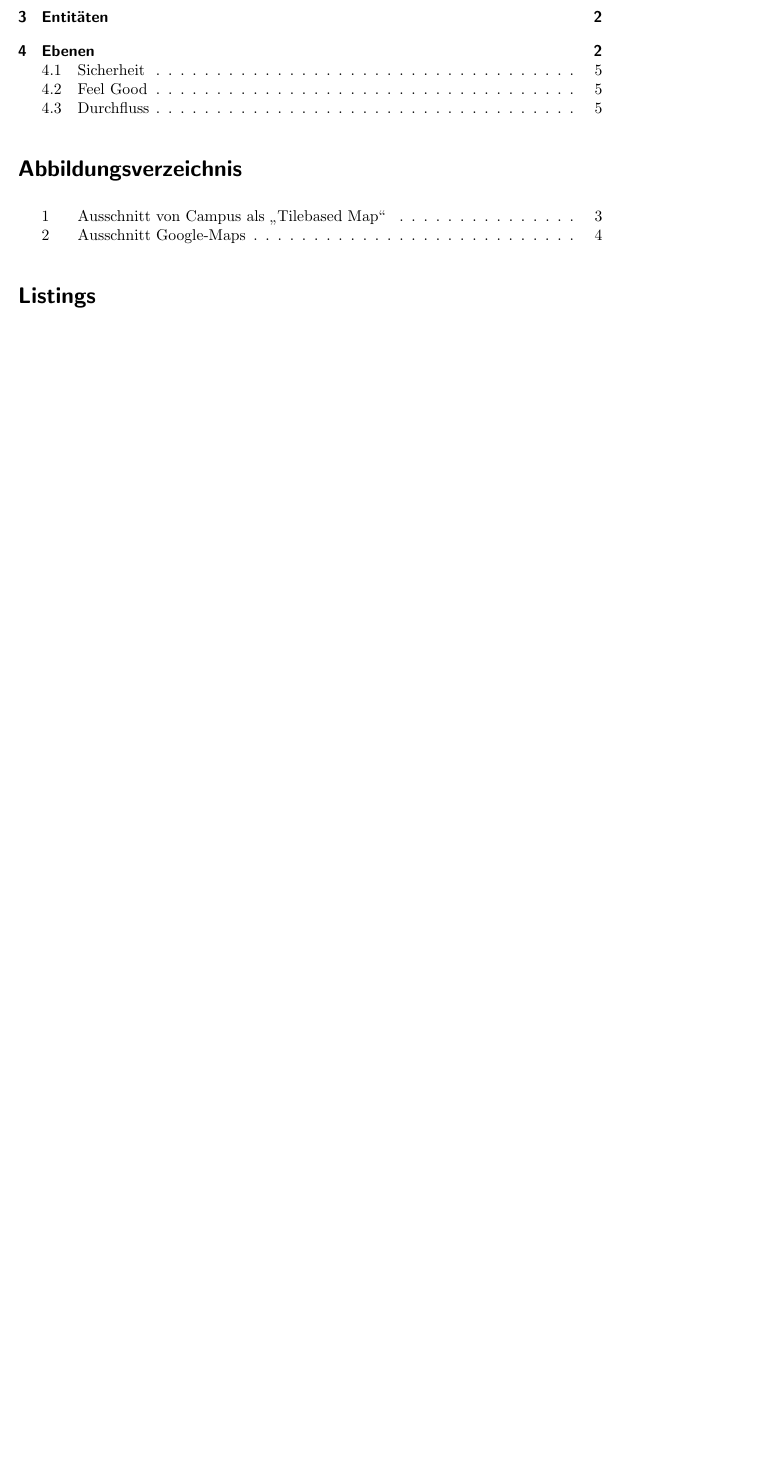
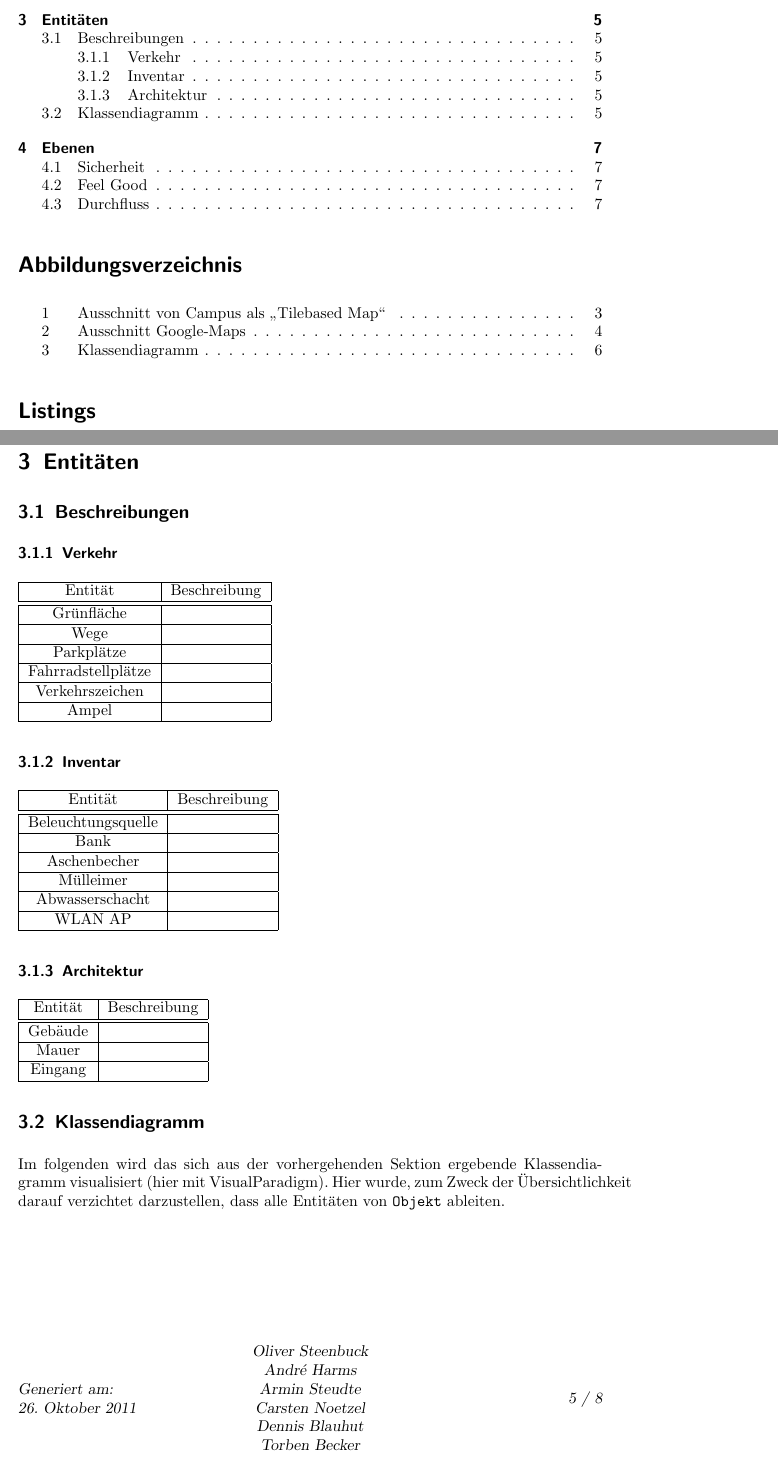
Before and after one commit to MyersGer/WS_2011, a LaTeX document (MIP/Modell/Protokoll.tex): part of page 1 of 5 before the commit and two parts of pages 1 and 5 of 8 after it, the two joined at a grey line, cut so that both start at the same text, the shorter picture padded with empty space. Compiled offline with pdfLaTeX; an older LaTeX class or package is replaced by its successor.

Commit message:
mod: MTP1 added first classdiagramm to tex

```diff
--- a/MIP/Modell/Protokoll.tex
+++ b/MIP/Modell/Protokoll.tex
@@ -22,7 +22,7 @@
 %changehere
 \def\titletext{Praktikum 1 : Modellierung von Raumgestalten}
 \def\titletextshort{Praktikum 1}
-\author{André Harms, Oliver Steenbuck, Armin Steudte, Carsten Nötzel, Dennis Blauhut, Torben Becker}
+\author{André Harms, Oliver Steenbuck, Armin Steudte  \\ Carsten Noetzel, Dennis Blauhut, Torben Becker}
 
 \title{\titletext}
 
@@ -34,7 +34,8 @@
 \ihead{MI, Thiel Clemen}
 \ifoot{Generiert am:\\ \today}
 
-\cfoot{Oliver Steenbuck \\ André Harms \\  Armin Steudte \\ Carsten Nötzel \\ Dennis Blauhut \\ Torben Becker}
+\cfoot{Oliver Steenbuck \\ André Harms \\  Armin Steudte \\ Carsten Noetzel \\ Dennis Blauhut \\ Torben Becker}
+
 
 \ohead[]{\titletextshort}
 \ofoot[]{{\thepage} / \pageref{LastPage}}
@@ -94,3 +95,44 @@ Sollte sich herausstellen, dass eine 3-dimensionale Modellierung besser geeignet
 
 \section{Entitäten}
 
+	\subsection{Beschreibungen}
+
+	\subsubsection{Verkehr}
+	\begin{tabular}{|c|c|}
+\hline Entität & Beschreibung \\
+\hline
+\hline Grünfläche &  \\
+\hline Wege &  \\
+\hline Parkplätze &  \\
+\hline Fahrradstellplätze &  \\
+\hline Verkehrszeichen &  \\
+\hline Ampel &  \\
+\hline
+\end{tabular}
+
+	\subsubsection{Inventar}
+\begin{tabular}{|c|c|}
+\hline Entität & Beschreibung \\
+\hline
+\hline Beleuchtungsquelle &  \\
+\hline Bank &  \\
+\hline Aschenbecher &  \\
+\hline Mülleimer &  \\
+\hline Abwasserschacht &  \\
+\hline WLAN AP &  \\
+\hline
+\end{tabular}
+
+	\subsubsection{Architektur}
+\begin{tabular}{|c|c|}
+\hline Entität & Beschreibung \\
+\hline
+\hline Gebäude &  \\
+\hline Mauer &  \\
+\hline Eingang &  \\
+\hline
+\end{tabular}
+
+	\subsection{Klassendiagramm}
+	Im folgenden wird das sich aus der vorhergehenden Sektion ergebende Klassendiagramm visualisiert (hier mit VisualParadigm).
+	Hier wurde, zum Zweck der Übersichtlichkeit darauf verzichtet darzustellen, dass alle Entitäten von \verb!Objekt! ableiten.
@@ -97,3 +143,8 @@ Sollte sich herausstellen, dass eine 3-dimensionale Modellierung besser geeignet
+        \label{img:classDiagram}
+        \end{figure}
+
+
+
 \section{Ebenen}
 Eine Ebene ist eine Abstrahierung von Messungen, gef\"uhlten Werten bzw. Erfahrungswerten. Diese Werte werden auf einer Karte in Zonen dargestellt. Eine Zone besteht dabei aus mehreren quadratischen Feldern in der r\"aumlichen Darstellung. Dabei ist der Wert in der Mitte der Zone am h\"ochsten und flacht zum Rand der Zone hin ab. Eine Alternative w\"are, dass ein Wert pro Feld dargestellt wird.
 \newline Der Wert eines Feldes wird im prozentualen Anteil des maximal m\"oglichen Wertes angegeben und dem entsprechend mit einer Farbe verbunden, die anzeigt, ob etwas gut oder schlecht ist. Als Beispiel die Sicherheit, die auf einer Wiese deutlich h\"oher sein d\"urfte, als auf einer sechs spurigen Stra\"se in einer Gro\"sstadt.
```
Also changed, not shown: MIP/Modell/ClassDiagram.png (deleted), MIP/Modell/img/ClassDiagram.png (added), MIP/Modell/Protokoll.tex (8 more changed lines), 1 other file.
